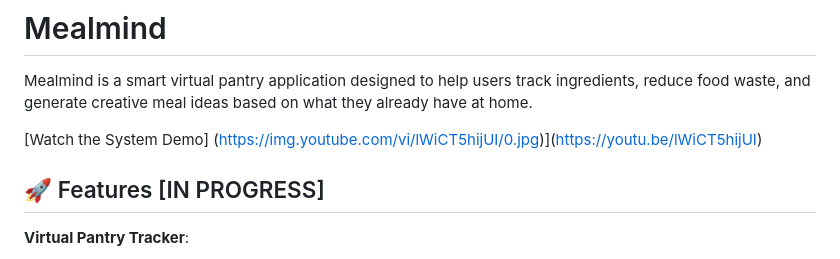
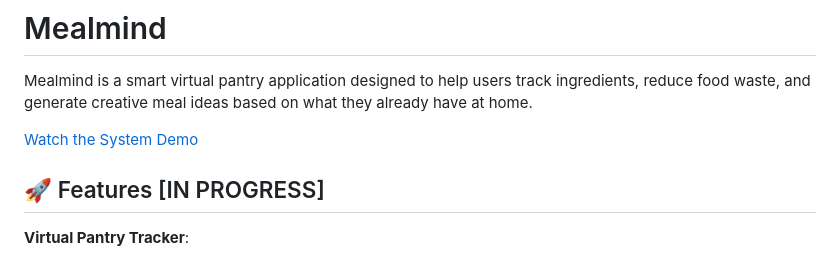
Before and after one commit to yunsin0408/mealmind, a Markdown page: README.md, the part around the change. Rendered like a GitHub page.

```diff
--- a/README.md
+++ b/README.md
@@ -1,8 +1,7 @@
 # Mealmind
 Mealmind is a smart virtual pantry application designed to help users track ingredients, reduce food waste, and generate creative meal ideas based on what they already have at home.
 
-[Watch the System Demo]
-(https://img.youtube.com/vi/lWiCT5hijUI/0.jpg)](https://youtu.be/lWiCT5hijUI)
+[Watch the System Demo](https://youtu.be/lWiCT5hijUI)
 
 ## 🚀 Features [IN PROGRESS]
  **Virtual Pantry Tracker**:
```
